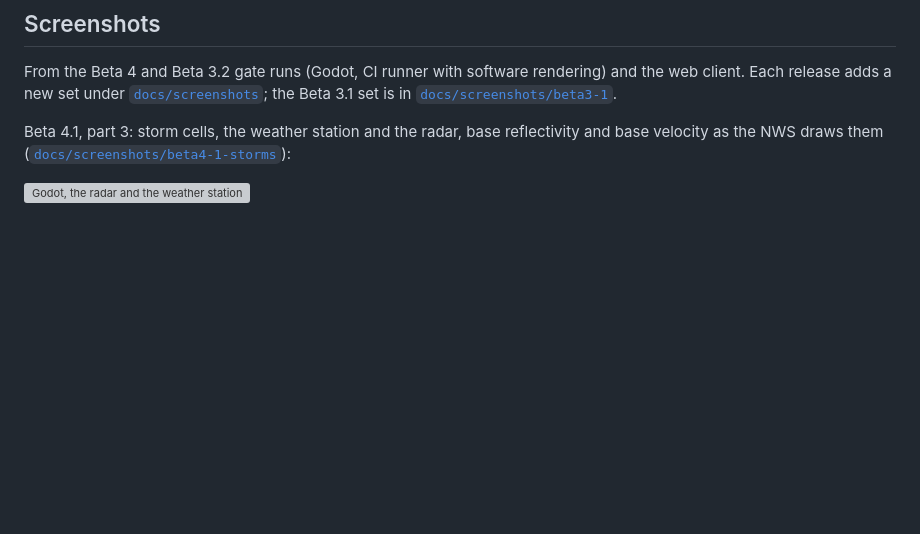
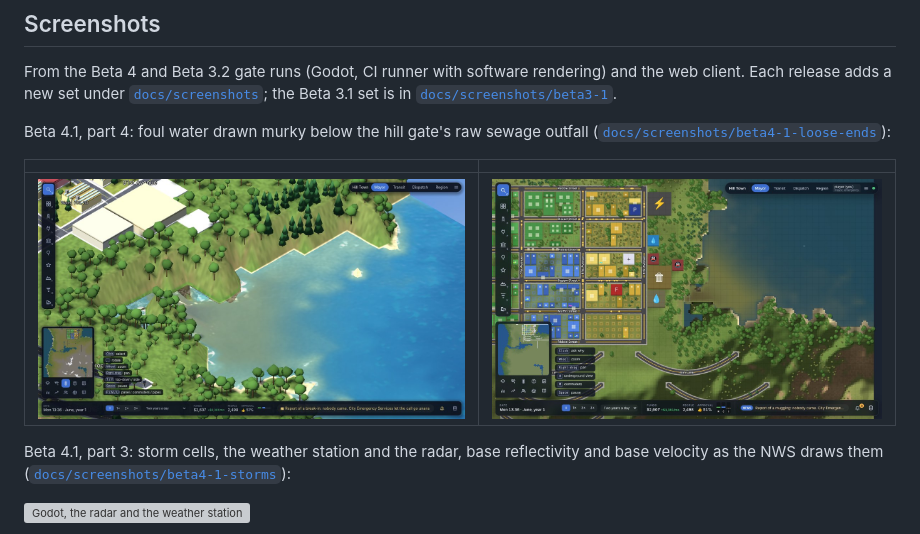
Before and after one commit to Z-L-D/toycity, a Markdown page: README.md, the part around the change. Drawn GitHub-style; pictures changed too: docs/screenshots/beta4-1-loose-ends/godot-foul-water.jpg (added), docs/screenshots/beta4-1-loose-ends/web-foul-water.jpg (added); blank space fills up the shorter version; grey boxes are pictures that could not be loaded.

```diff
--- a/README.md
+++ b/README.md
@@ -55,6 +55,12 @@ to play; the web client stays as the debug and admin client.
 From the Beta 4 and Beta 3.2 gate runs (Godot, CI runner with software rendering) and the web client. Each release
 adds a new set under [`docs/screenshots`](docs/screenshots); the Beta 3.1 set is in
 [`docs/screenshots/beta3-1`](docs/screenshots/beta3-1).
+
+Beta 4.1, part 4: foul water drawn murky below the hill gate's raw sewage outfall ([`docs/screenshots/beta4-1-loose-ends`](docs/screenshots/beta4-1-loose-ends)):
+
+| | |
+| --- | --- |
+| ![Godot, the murky plume spreading into the bay below Hill Town's sewage plant](docs/screenshots/beta4-1-loose-ends/godot-foul-water.jpg) | ![Web client, the same plume from above](docs/screenshots/beta4-1-loose-ends/web-foul-water.jpg) |
 
 Beta 4.1, part 3: storm cells, the weather station and the radar, base reflectivity and base velocity as the NWS draws them ([`docs/screenshots/beta4-1-storms`](docs/screenshots/beta4-1-storms)):
 
```
Also changed, not shown: docs/GATE-BETA4-1-LOOSE-ENDS.md (+5 -2 lines), 4 other files.
